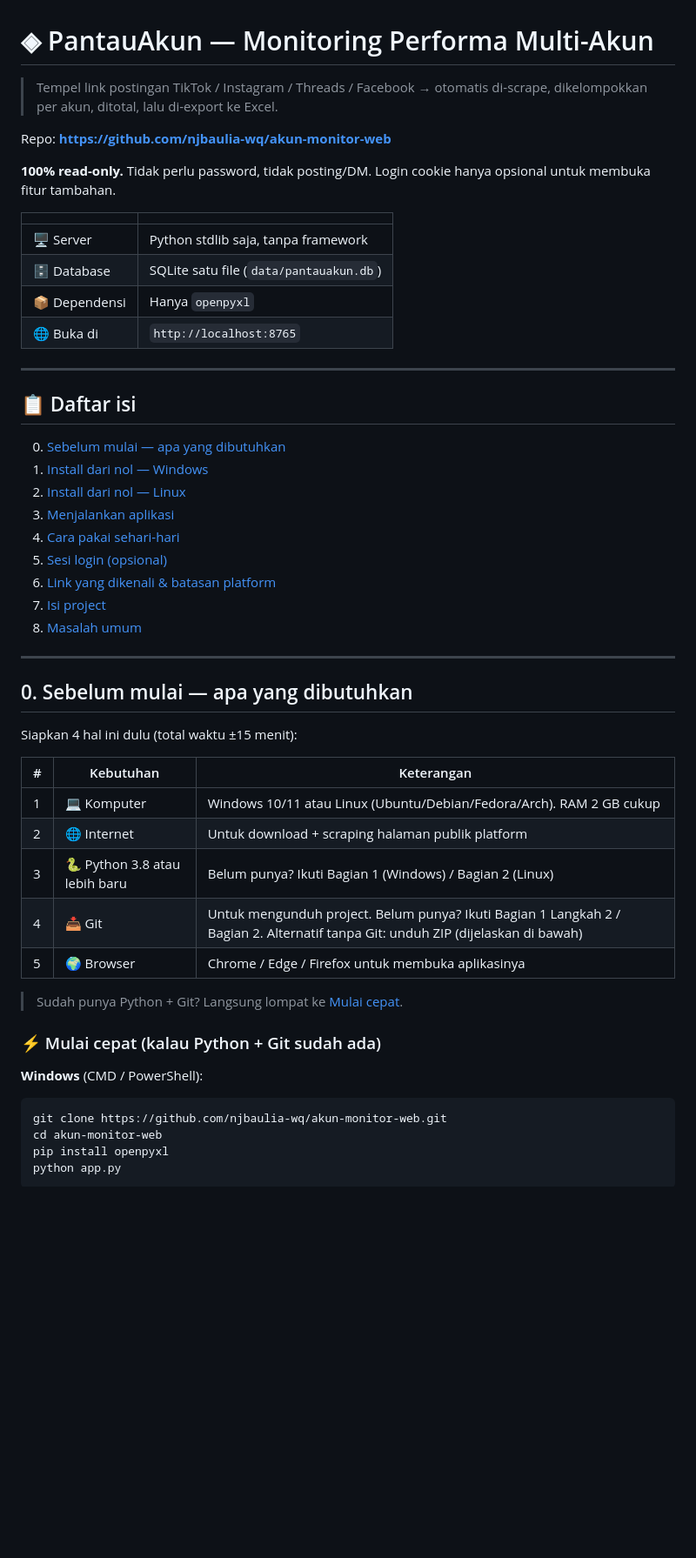
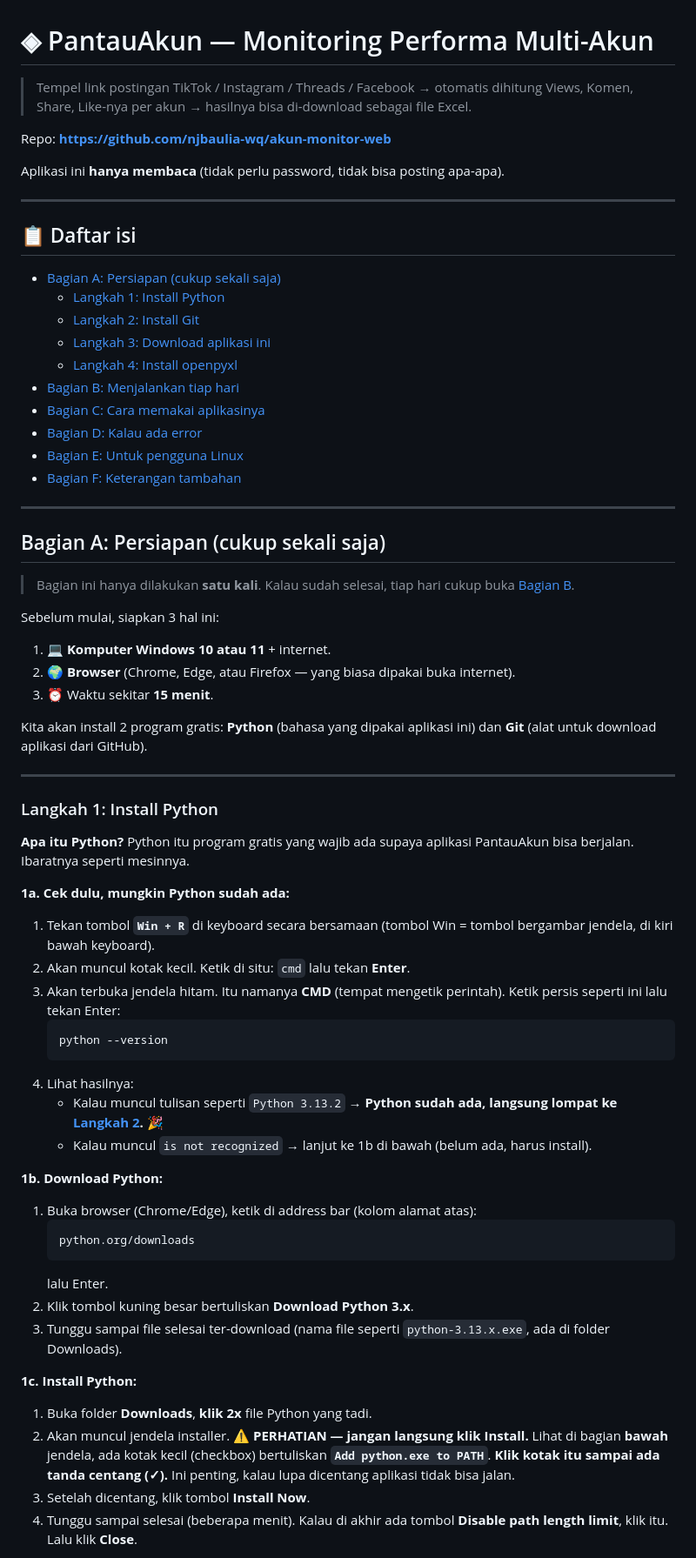
Before and after one commit to njbaulia-wq/akun-monitor-web, a Markdown page: README.md, the part around one of its changes. Shown at 87% size. Rendered like a GitHub page; blank space fills up the shorter version.

Commit message:
docs: README bahasa sederhana untuk pemula Windows + URL terverifikasi

````diff
--- a/README.md
+++ b/README.md
@@ -1,54 +1,72 @@
 # ◈ PantauAkun — Monitoring Performa Multi-Akun
 
-> Tempel link postingan TikTok / Instagram / Threads / Facebook → otomatis di-scrape, dikelompokkan per akun, ditotal, lalu di-export ke Excel.
+> Tempel link postingan TikTok / Instagram / Threads / Facebook → otomatis dihitung Views, Komen, Share, Like-nya per akun → hasilnya bisa di-download sebagai file Excel.
 
 Repo: **https://github.com/njbaulia-wq/akun-monitor-web**
 
-**100% read-only.** Tidak perlu password, tidak posting/DM. Login cookie hanya opsional untuk membuka fitur tambahan.
-
-| | |
-|---|---|
-| 🖥 Server | Python stdlib saja, tanpa framework |
-| 🗄 Database | SQLite satu file (`data/pantauakun.db`) |
-| 📦 Dependensi | Hanya `openpyxl` |
-| 🌐 Buka di | `http://localhost:8765` |
+Aplikasi ini **hanya membaca** (tidak perlu password, tidak bisa posting apa-apa).
 
 ---
 
 ## 📋 Daftar isi
 
-0. [Sebelum mulai — apa yang dibutuhkan](#0-sebelum-mulai--apa-yang-dibutuhkan)
-1. [Install dari nol — Windows](#1-install-dari-nol--windows)
-2. [Install dari nol — Linux](#2-install-dari-nol--linux)
-3. [Menjalankan aplikasi](#3-menjalankan-aplikasi)
-4. [Cara pakai sehari-hari](#4-cara-pakai-sehari-hari)
-5. [Sesi login (opsional)](#5-sesi-login-opsional)
-6. [Link yang dikenali & batasan platform](#6-link-yang-dikenali--batasan-platform)
-7. [Isi project](#7-isi-project)
-8. [Masalah umum](#8-masalah-umum)
+- [Bagian A: Persiapan (cukup sekali saja)](#bagian-a-persiapan-cukup-sekali-saja)
+  - [Langkah 1: Install Python](#langkah-1-install-python)
+  - [Langkah 2: Install Git](#langkah-2-install-git)
+  - [Langkah 3: Download aplikasi ini](#langkah-3-download-aplikasi-ini)
+  - [Langkah 4: Install openpyxl](#langkah-4-install-openpyxl)
+- [Bagian B: Menjalankan tiap hari](#bagian-b-menjalankan-tiap-hari)
+- [Bagian C: Cara memakai aplikasinya](#bagian-c-cara-memakai-aplikasinya)
+- [Bagian D: Kalau ada error](#bagian-d-kalau-ada-error)
+- [Bagian E: Untuk pengguna Linux](#bagian-e-untuk-pengguna-linux)
+- [Bagian F: Keterangan tambahan](#bagian-f-keterangan-tambahan)
 
 ---
 
-## 0. Sebelum mulai — apa yang dibutuhkan
+## Bagian A: Persiapan (cukup sekali saja)
 
-Siapkan 4 hal ini dulu (total waktu ±15 menit):
+> Bagian ini hanya dilakukan **satu kali**. Kalau sudah selesai, tiap hari cukup buka [Bagian B](#bagian-b-menjalankan-tiap-hari).
 
-| # | Kebutuhan | Keterangan |
-|---|---|---|
-| 1 | 💻 Komputer | Windows 10/11 atau Linux (Ubuntu/Debian/Fedora/Arch). RAM 2 GB cukup |
-| 2 | 🌐 Internet | Untuk download + scraping halaman publik platform |
-| 3 | 🐍 Python 3.8 atau lebih baru | Belum punya? Ikuti Bagian 1 (Windows) / Bagian 2 (Linux) |
-| 4 | 📥 Git | Untuk mengunduh project. Belum punya? Ikuti Bagian 1 Langkah 2 / Bagian 2. Alternatif tanpa Git: unduh ZIP (dijelaskan di bawah) |
-| 5 | 🌍 Browser | Chrome / Edge / Firefox untuk membuka aplikasinya |
+Sebelum mulai, siapkan 3 hal ini:
 
-> Sudah punya Python + Git? Langsung lompat ke [Mulai cepat](#-mulai-cepat-kalau-python--git-sudah-ada).
+1. 💻 **Komputer Windows 10 atau 11** + internet.
+2. 🌍 **Browser** (Chrome, Edge, atau Firefox — yang biasa dipakai buka internet).
+3. ⏰ Waktu sekitar **15 menit**.
 
-### ⚡ Mulai cepat (kalau Python + Git sudah ada)
+Kita akan install 2 program gratis: **Python** (bahasa yang dipakai aplikasi ini) dan **Git** (alat untuk download aplikasi dari GitHub).
 
-**Windows** (CMD / PowerShell):
+---
 
-```bat
-git clone https://github.com/njbaulia-wq/akun-monitor-web.git
-cd akun-monitor-web
-pip install openpyxl
-python app.py
+### Langkah 1: Install Python
+
+**Apa itu Python?** Python itu program gratis yang wajib ada supaya aplikasi PantauAkun bisa berjalan. Ibaratnya seperti mesinnya.
+
+**1a. Cek dulu, mungkin Python sudah ada:**
+
+1. Tekan tombol **`Win + R`** di keyboard secara bersamaan (tombol Win = tombol bergambar jendela, di kiri bawah keyboard).
+2. Akan muncul kotak kecil. Ketik di situ: `cmd` lalu tekan **Enter**.
+3. Akan terbuka jendela hitam. Itu namanya **CMD** (tempat mengetik perintah). Ketik persis seperti ini lalu tekan Enter:
+   ```
+   python --version
+   ```
+4. Lihat hasilnya:
+   - Kalau muncul tulisan seperti `Python 3.13.2` → **Python sudah ada, langsung lompat ke [Langkah 2](#langkah-2-install-git).** 🎉
+   - Kalau muncul `is not recognized` → lanjut ke 1b di bawah (belum ada, harus install).
+
+**1b. Download Python:**
+
+1. Buka browser (Chrome/Edge), ketik di address bar (kolom alamat atas):
+   ```
+   python.org/downloads
+   ```
+   lalu Enter.
+2. Klik tombol kuning besar bertuliskan **Download Python 3.x**.
+3. Tunggu sampai file selesai ter-download (nama file seperti `python-3.13.x.exe`, ada di folder Downloads).
+
+**1c. Install Python:**
+
+1. Buka folder **Downloads**, **klik 2x** file Python yang tadi.
+2. Akan muncul jendela installer. ⚠️ **PERHATIAN — jangan langsung klik Install.** Lihat di bagian **bawah** jendela, ada kotak kecil (checkbox) bertuliskan **`Add python.exe to PATH`**. **Klik kotak itu sampai ada tanda centang (✓).** Ini penting, kalau lupa dicentang aplikasi tidak bisa jalan.
+3. Setelah dicentang, klik tombol **Install Now**.
+4. Tunggu sampai selesai (beberapa menit). Kalau di akhir ada tombol **Disable path length limit**, klik itu. Lalu klik **Close**.
+
````
Also changed, not shown: other parts of README.md (+219 -326 lines).
